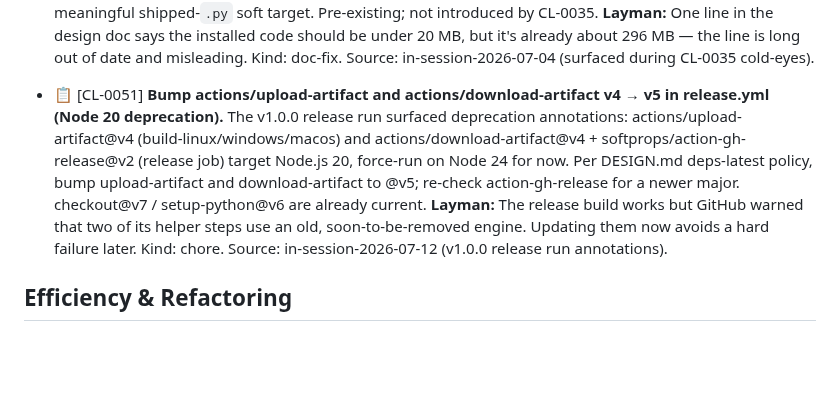
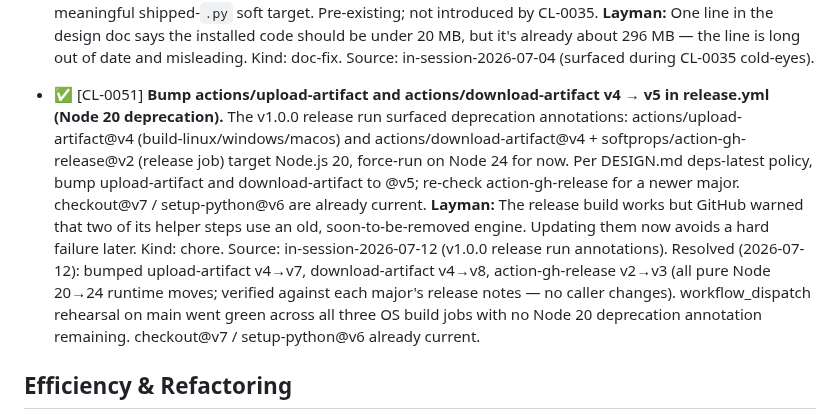
Before and after one commit to milnet01/contact-list, a Markdown page: ROADMAP.md, the part around the change. Drawn GitHub-style; blank space fills up the shorter version.

Commit message:
CL-0051: mark CI artifact-action bump shipped
Co-Authored-By: Claude Opus 4.8 (1M context) <noreply@anthropic.com>

```diff
--- a/ROADMAP.md
+++ b/ROADMAP.md
@@ -343,11 +343,12 @@ Items deferred from `/audit` and `/indie-review` sweeps that are not fixed inlin
   Kind: doc-fix.
   Source: in-session-2026-07-04 (surfaced during CL-0035 cold-eyes).
 
-- 📋 [CL-0051] **Bump actions/upload-artifact and actions/download-artifact v4 → v5 in release.yml (Node 20 deprecation).**
+- ✅ [CL-0051] **Bump actions/upload-artifact and actions/download-artifact v4 → v5 in release.yml (Node 20 deprecation).**
   The v1.0.0 release run surfaced deprecation annotations: actions/upload-artifact@v4 (build-linux/windows/macos) and actions/download-artifact@v4 + softprops/action-gh-release@v2 (release job) target Node.js 20, force-run on Node 24 for now. Per DESIGN.md deps-latest policy, bump upload-artifact and download-artifact to @v5; re-check action-gh-release for a newer major. checkout@v7 / setup-python@v6 are already current.
   **Layman:** The release build works but GitHub warned that two of its helper steps use an old, soon-to-be-removed engine. Updating them now avoids a hard failure later.
   Kind: chore.
   Source: in-session-2026-07-12 (v1.0.0 release run annotations).
+  Resolved (2026-07-12): bumped upload-artifact v4→v7, download-artifact v4→v8, action-gh-release v2→v3 (all pure Node 20→24 runtime moves; verified against each major's release notes — no caller changes). workflow_dispatch rehearsal on main went green across all three OS build jobs with no Node 20 deprecation annotation remaining. checkout@v7 / setup-python@v6 already current.
 
 ## Efficiency & Refactoring
 
```
